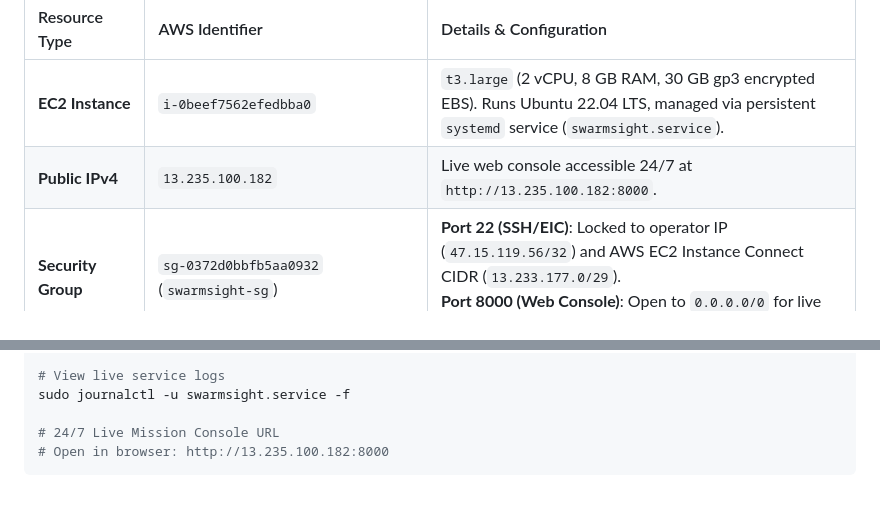
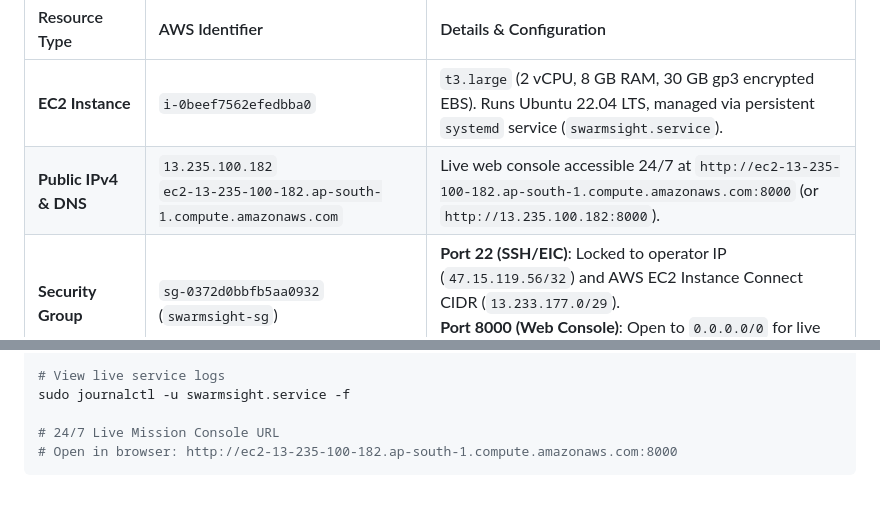
Before and after one commit to keshav-gupta01/swarmsight, a Markdown page: docs/mvp-implementation-summary.md, 2 parts joined by grey strips. Drawn GitHub-style.

````diff
--- a/docs/mvp-implementation-summary.md
+++ b/docs/mvp-implementation-summary.md
@@ -24,7 +24,7 @@ All resources were provisioned using AWS CDK (TypeScript) under strict least-pri
 | Resource Type | AWS Identifier | Details & Configuration |
 |:---|:---|:---|
 | **EC2 Instance** | `i-0beef7562efedbba0` | `t3.large` (2 vCPU, 8 GB RAM, 30 GB gp3 encrypted EBS). Runs Ubuntu 22.04 LTS, managed via persistent `systemd` service (`swarmsight.service`). |
-| **Public IPv4** | `13.235.100.182` | Live web console accessible 24/7 at `http://13.235.100.182:8000`. |
+| **Public IPv4 & DNS** | `13.235.100.182`<br>`ec2-13-235-100-182.ap-south-1.compute.amazonaws.com` | Live web console accessible 24/7 at `http://ec2-13-235-100-182.ap-south-1.compute.amazonaws.com:8000` (or `http://13.235.100.182:8000`). |
 | **Security Group** | `sg-0372d0bbfb5aa0932` (`swarmsight-sg`) | **Port 22 (SSH/EIC)**: Locked to operator IP (`47.15.119.56/32`) and AWS EC2 Instance Connect CIDR (`13.233.177.0/29`).<br>**Port 8000 (Web Console)**: Open to `0.0.0.0/0` for live judging and demo access across cellular CGNAT. |
 | **IAM Instance Role** | `swarmsight-ec2-role` | Principal: `ec2.amazonaws.com`. Instance profile attached to EC2—**zero hardcoded keys**. Scoped strictly to project S3, DynamoDB, and SNS. |
 | **S3 Storage Bucket** | `swarmsight-demo-kesha` | Private bucket with AWS SSE-S3 encryption and SSL enforcement. Stores `clips/` (app deployment tarballs and demo clips) and `snapshots/`. |
@@ -158,5 +158,5 @@ sudo systemctl restart swarmsight.service
 sudo journalctl -u swarmsight.service -f
 
 # 24/7 Live Mission Console URL
-# Open in browser: http://13.235.100.182:8000
+# Open in browser: http://ec2-13-235-100-182.ap-south-1.compute.amazonaws.com:8000
 ```
````
Also changed, not shown: README.md (+3 -3 lines), post.md (+2 -2 lines).
